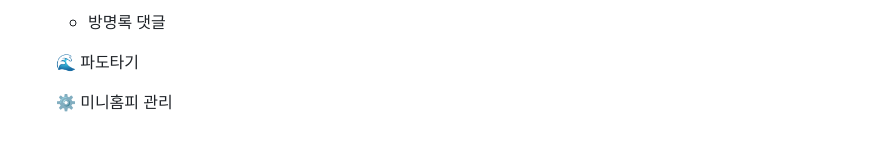
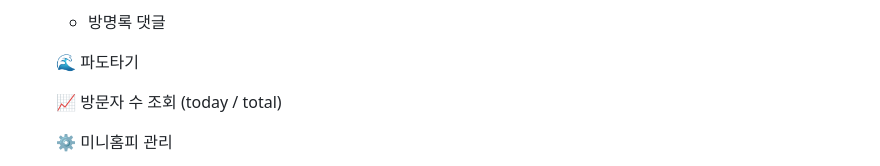
Before and after one commit to codingfairy-lara/lara-world, a Markdown page: README.md, the part around the change printed below. Rendered like a GitHub page; blank space fills up the shorter version.

```diff
--- a/README.md
+++ b/README.md
@@ -58,6 +59,8 @@ Spring 기반의 소셜 네트워킹 웹 프로젝트
     * 방명록 댓글
 
     🌊 파도타기
+
+    📈 방문자 수 조회 (today / total)
 
     ⚙ 미니홈피 관리
   * 기본정보 관리
```
Also changed, not shown: other parts of README.md (+1 -0 lines).
